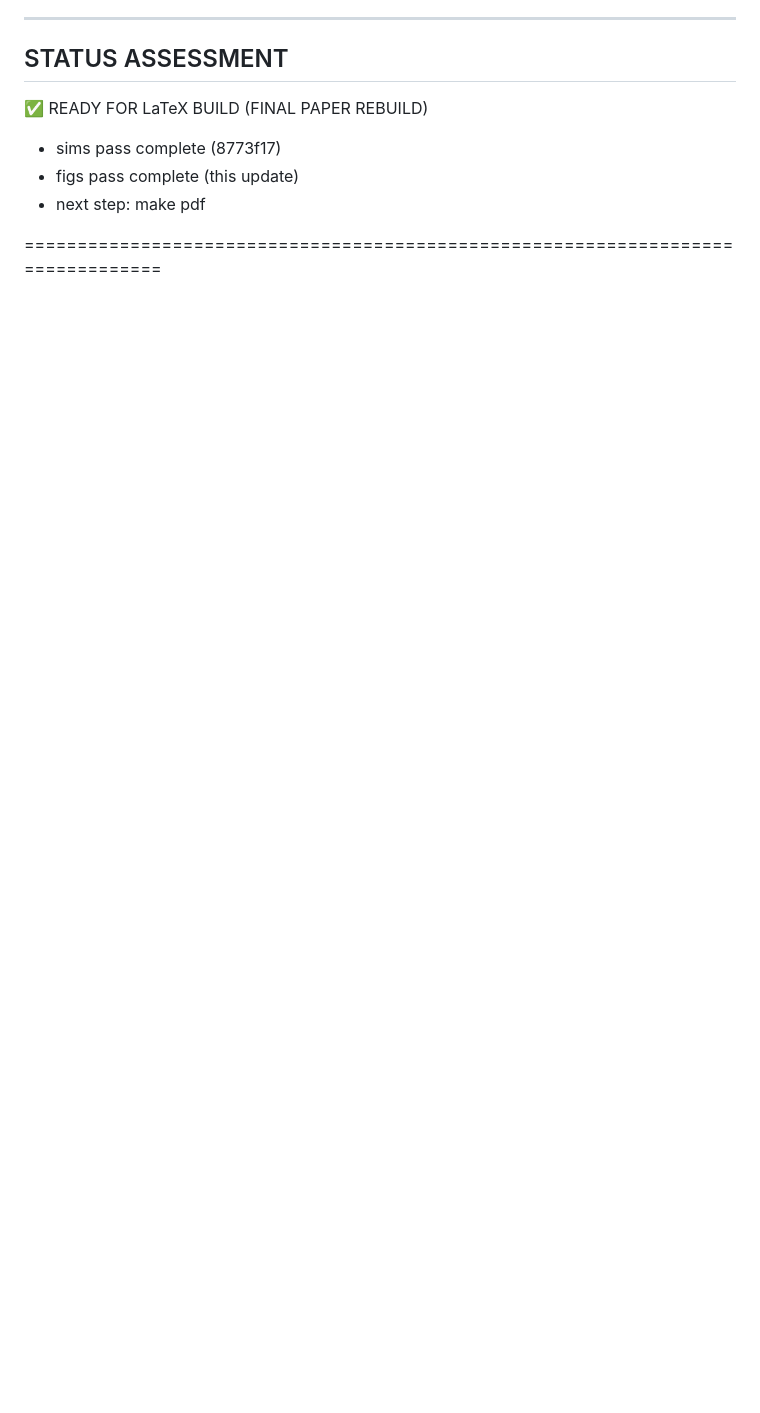
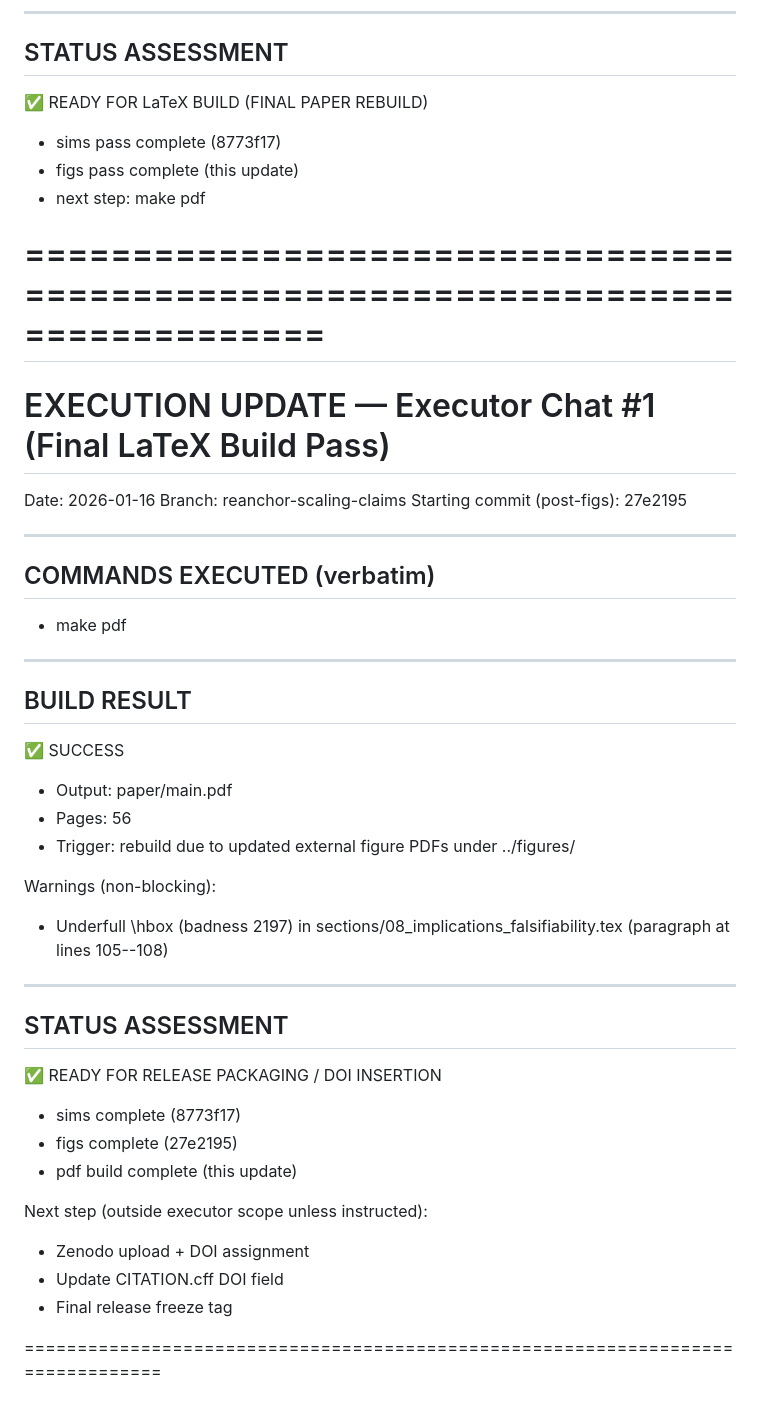
Before and after one commit to alexanderyashin/DRT_distinguishability-rate-theory, a Markdown page: STATE.md, the part around the change. GitHub-like rendering; blank space fills up the shorter version.

Commit message:
STATE: record final LaTeX build pass (make pdf)

```diff
--- a/STATE.md
+++ b/STATE.md
@@ -397,3 +397,42 @@ STATUS ASSESSMENT
 - next step: make pdf
 
 ================================================================================
+================================================================================
+EXECUTION UPDATE — Executor Chat #1 (Final LaTeX Build Pass)
+================================================================================
+
+Date: 2026-01-16
+Branch: reanchor-scaling-claims
+Starting commit (post-figs): 27e2195
+
+----------------------------------------------------------------
+COMMANDS EXECUTED (verbatim)
+----------------------------------------------------------------
+- make pdf
+
+----------------------------------------------------------------
+BUILD RESULT
+----------------------------------------------------------------
+✅ SUCCESS
+- Output: paper/main.pdf
+- Pages: 56
+- Trigger: rebuild due to updated external figure PDFs under ../figures/
+
+Warnings (non-blocking):
+- Underfull \hbox (badness 2197) in sections/08_implications_falsifiability.tex
+  (paragraph at lines 105--108)
+
+----------------------------------------------------------------
+STATUS ASSESSMENT
+----------------------------------------------------------------
+✅ READY FOR RELEASE PACKAGING / DOI INSERTION
+- sims complete (8773f17)
+- figs complete (27e2195)
+- pdf build complete (this update)
+
+Next step (outside executor scope unless instructed):
+- Zenodo upload + DOI assignment
+- Update CITATION.cff DOI field
+- Final release freeze tag
+
+================================================================================
```
